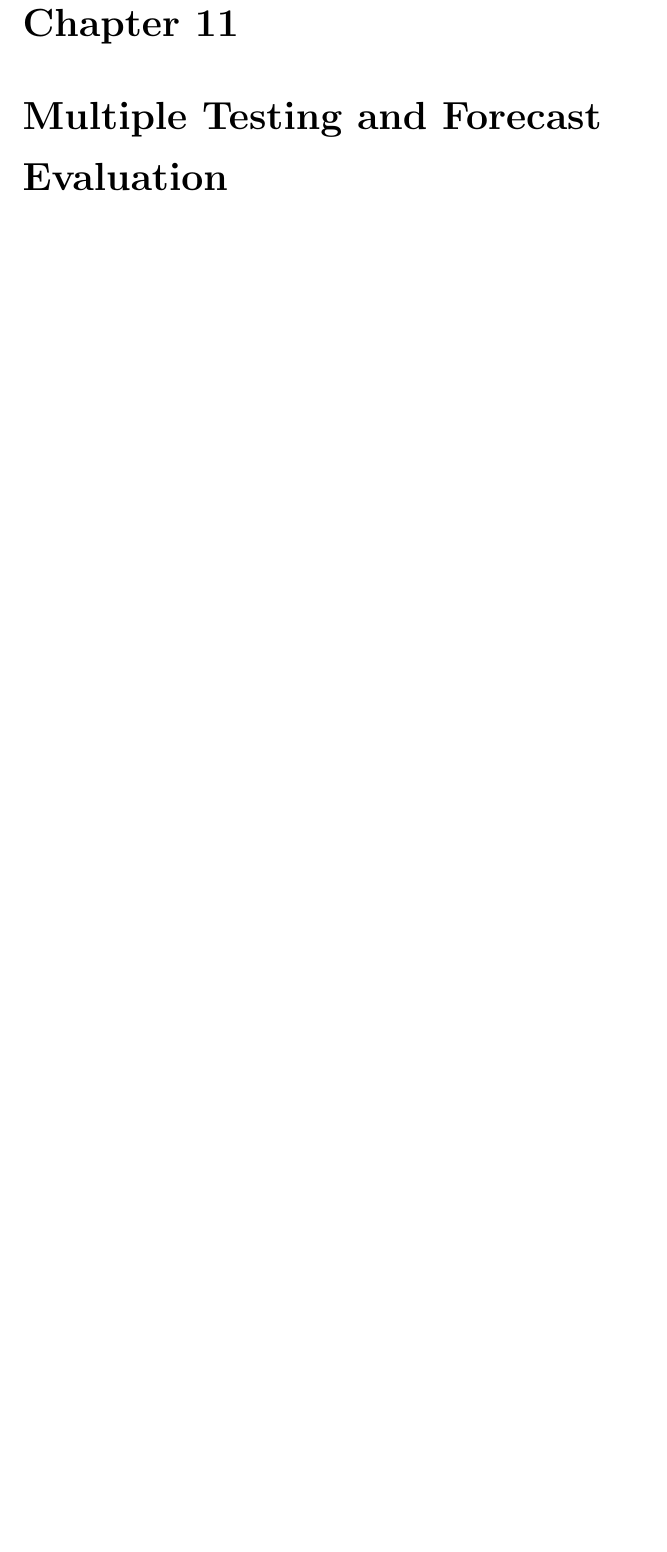
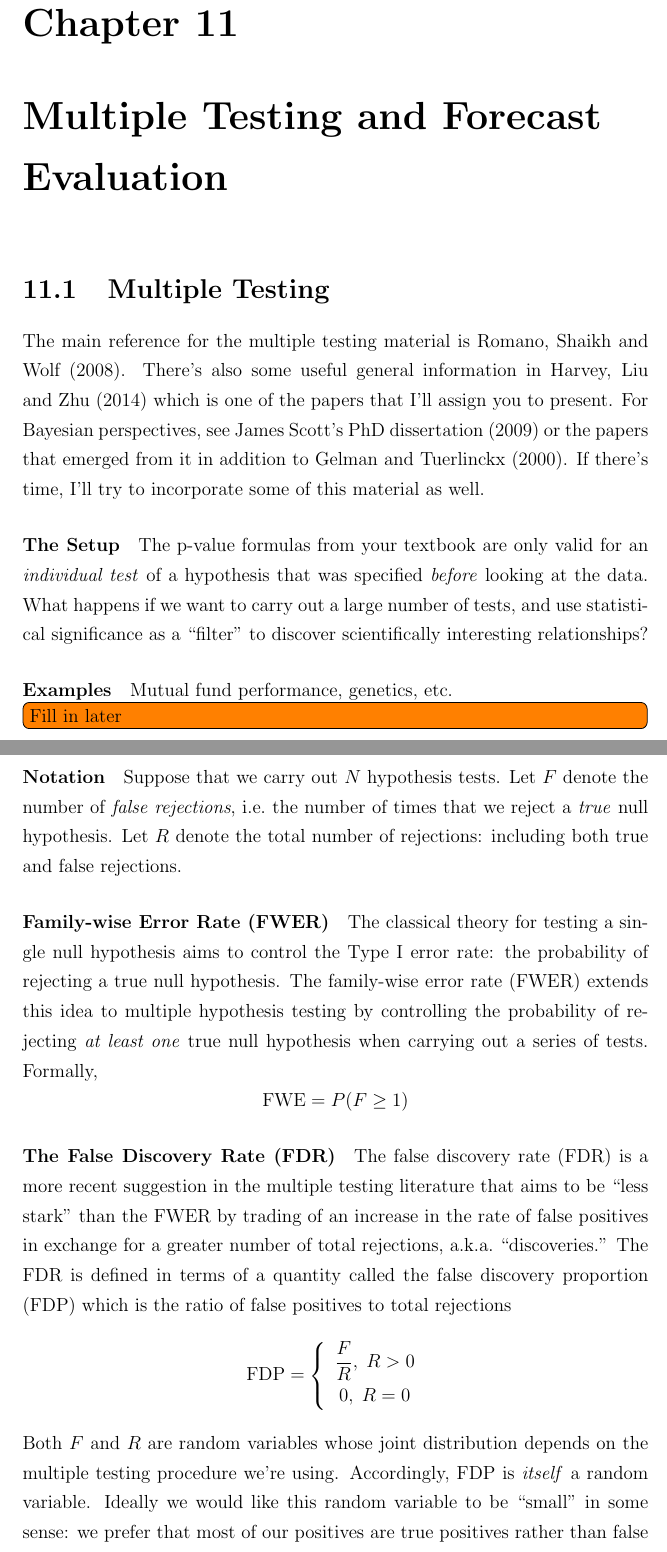
Before and after one commit to fditraglia/econ722, a LaTeX thesis (main.tex, which reads chapters/multipletest.tex): part of page 188 of 188 before the commit and two parts of pages 188 and 189 of 190 after it, the two joined at a grey line, cut so that both start at the same text, the shorter picture padded with empty space. Compiled offline with pdfLaTeX.

Commit message:
start multiple testing

```diff
--- a/chapters/multipletest.tex
+++ b/chapters/multipletest.tex
@@ -1,2 +1,42 @@
 %!TEX root = ../main.tex
 \chapter{Multiple Testing and Forecast Evaluation}
+
+\section{Multiple Testing}
+The main reference for the multiple testing material is Romano, Shaikh and Wolf (2008).
+There's also some useful general information in Harvey, Liu and Zhu (2014) which is one of the papers that I'll assign you to present.
+For Bayesian perspectives, see James Scott's PhD dissertation (2009) or the papers that emerged from it in addition to Gelman and Tuerlinckx (2000).
+If there's time, I'll try to incorporate some of this material as well.
+
+\paragraph{The Setup}
+The p-value formulas from your textbook are only valid for an \emph{individual test} of a hypothesis that was specified \emph{before} looking at the data.
+What happens if we want to carry out a large number of tests, and use statistical significance as a ``filter'' to discover scientifically interesting relationships?
+
+\paragraph{Examples}
+Mutual fund performance, genetics, etc.
+\todo[inline]{Fill in later}
+
+\paragraph{Notation}
+Suppose that we carry out $N$ hypothesis tests.
+Let $F$ denote the number of \emph{false rejections}, i.e.\ the number of times that we reject a \emph{true} null hypothesis.
+Let $R$ denote the total number of rejections: including both true and false rejections.
+
+\paragraph{Family-wise Error Rate (FWER)}
+The classical theory for testing a single null hypothesis aims to control the Type I error rate: the probability of rejecting a true null hypothesis.
+The family-wise error rate (FWER) extends this idea to multiple hypothesis testing by controlling the probability of rejecting \emph{at least one} true null hypothesis when carrying out a series of tests.
+Formally,
+\begin{equation*}
+  \mbox{FWE} = P(F\geq 1)
+\end{equation*}
+
+\paragraph{The False Discovery Rate (FDR)}
+The false discovery rate (FDR) is a more recent suggestion in the multiple testing literature that aims to be ``less stark'' than the FWER by trading of an increase in the rate of false positives in exchange for a greater number of total rejections, a.k.a.\ ``discoveries.''
+The FDR is defined in terms of a quantity called the false discovery proportion (FDP) which is the ratio of false positives to total rejections
+\begin{equation*}
+  \mbox{FDP} = \left\{ \begin{array}{c}
+    \displaystyle\frac{F}{R}, \; R > 0 \\
+    0, \; R = 0
+  \end{array}\right.
+\end{equation*}
+Both $F$ and $R$ are random variables whose joint distribution depends on the multiple testing procedure we're using.
+Accordingly, FDP is \emph{itself} a random variable.
+Ideally we would like this random variable to be ``small'' in some sense: we prefer that most of our positives are true positives rather than false positives.
```
Also changed, not shown: main.pdf, chapters/multipletest.tex (19 more changed lines).
